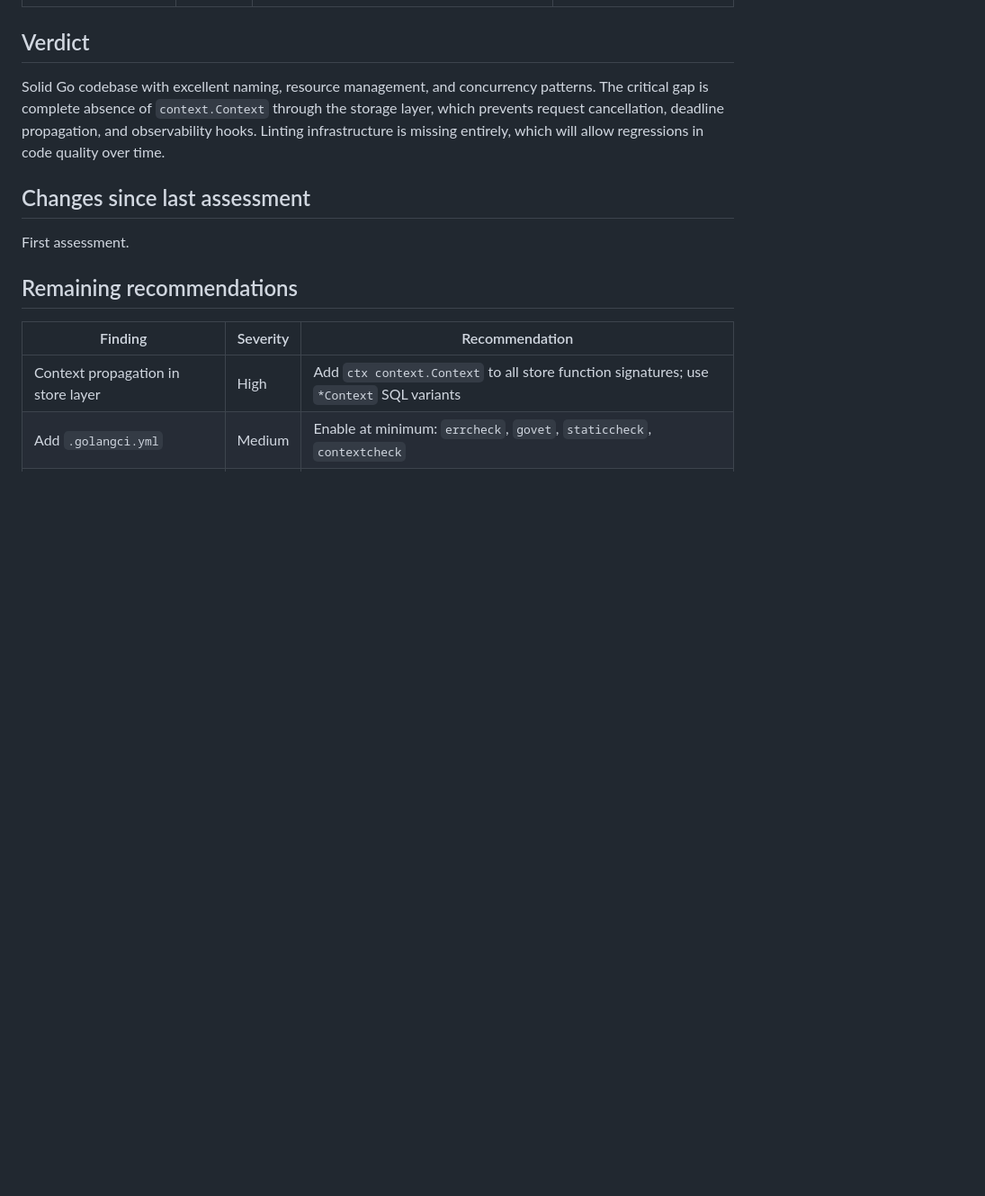
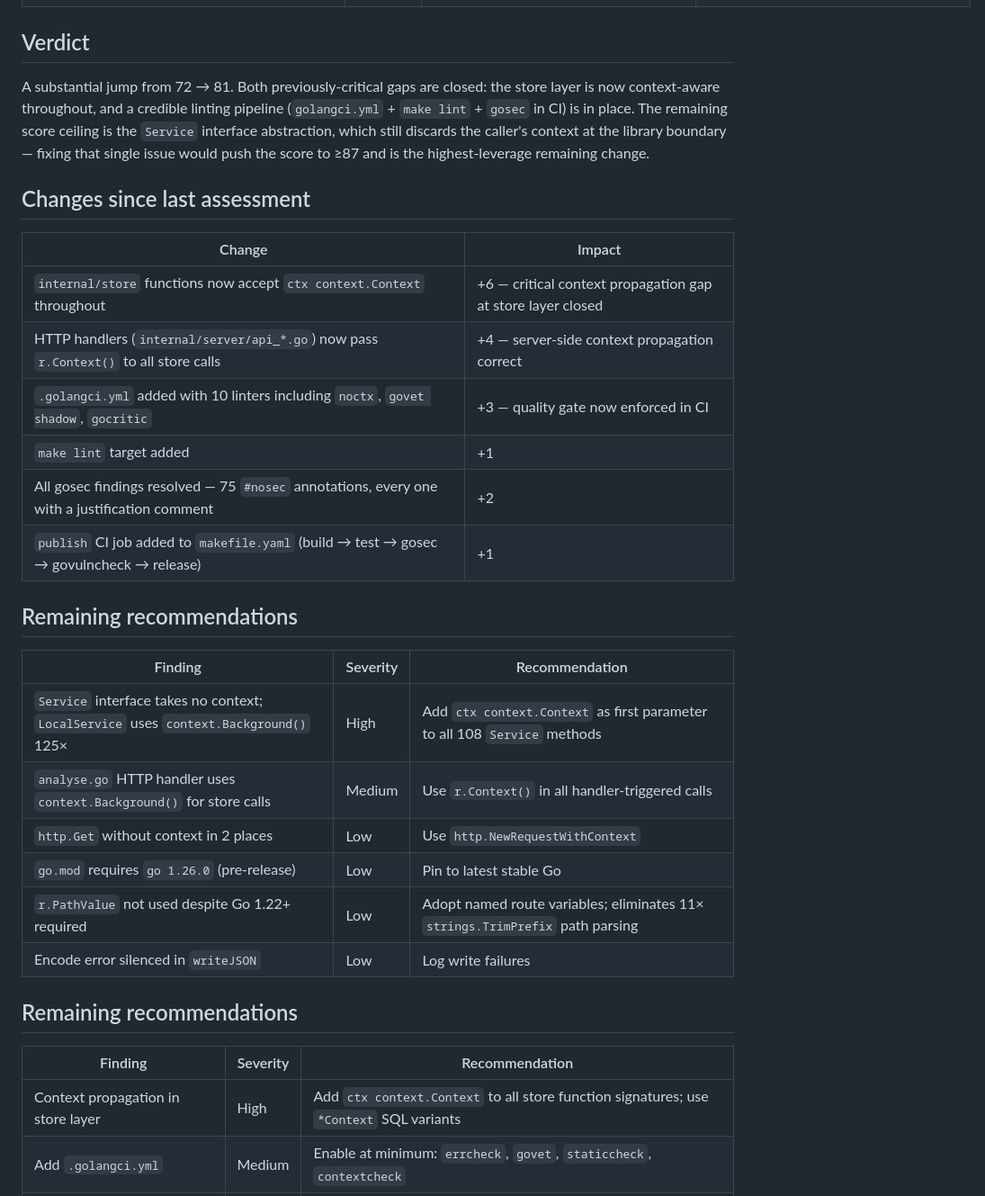
Before and after one commit to simonski/ticket, a Markdown page: reports/04-idiomatic-go.md, the part around one of its changes. Shown at 90% size. Drawn GitHub-style; blank space fills up the shorter version.

```diff
--- a/reports/04-idiomatic-go.md
+++ b/reports/04-idiomatic-go.md
@@ -35,9 +40,26 @@ Reviewed all Go source files across `cmd/ticket/`, `internal/`, `libticket/`, `l
 
 ## Verdict
-Solid Go codebase with excellent naming, resource management, and concurrency patterns. The critical gap is complete absence of `context.Context` through the storage layer, which prevents request cancellation, deadline propagation, and observability hooks. Linting infrastructure is missing entirely, which will allow regressions in code quality over time.
+A substantial jump from 72 → 81. Both previously-critical gaps are closed: the store layer is now context-aware throughout, and a credible linting pipeline (`golangci.yml` + `make lint` + `gosec` in CI) is in place. The remaining score ceiling is the `Service` interface abstraction, which still discards the caller's context at the library boundary — fixing that single issue would push the score to ≥87 and is the highest-leverage remaining change.
 
 ## Changes since last assessment
-First assessment.
+| Change | Impact |
+|--------|--------|
+| `internal/store` functions now accept `ctx context.Context` throughout | +6 — critical context propagation gap at store layer closed |
+| HTTP handlers (`internal/server/api_*.go`) now pass `r.Context()` to all store calls | +4 — server-side context propagation correct |
+| `.golangci.yml` added with 10 linters including `noctx`, `govet shadow`, `gocritic` | +3 — quality gate now enforced in CI |
+| `make lint` target added | +1 |
+| All gosec findings resolved — 75 `#nosec` annotations, every one with a justification comment | +2 |
+| `publish` CI job added to `makefile.yaml` (build → test → gosec → govulncheck → release) | +1 |
+
+## Remaining recommendations
+| Finding | Severity | Recommendation |
+|---------|----------|----------------|
+| `Service` interface takes no context; `LocalService` uses `context.Background()` 125× | High | Add `ctx context.Context` as first parameter to all 108 `Service` methods |
+| `analyse.go` HTTP handler uses `context.Background()` for store calls | Medium | Use `r.Context()` in all handler-triggered calls |
+| `http.Get` without context in 2 places | Low | Use `http.NewRequestWithContext` |
+| `go.mod` requires `go 1.26.0` (pre-release) | Low | Pin to latest stable Go |
+| `r.PathValue` not used despite Go 1.22+ required | Low | Adopt named route variables; eliminates 11× `strings.TrimPrefix` path parsing |
+| Encode error silenced in `writeJSON` | Low | Log write failures |
 
 ## Remaining recommendations
 | Finding | Severity | Recommendation |
```
Also changed, not shown: other parts of reports/04-idiomatic-go.md (+21 -16 lines), reports/08-tech-lead.md (+39 -28 lines).
